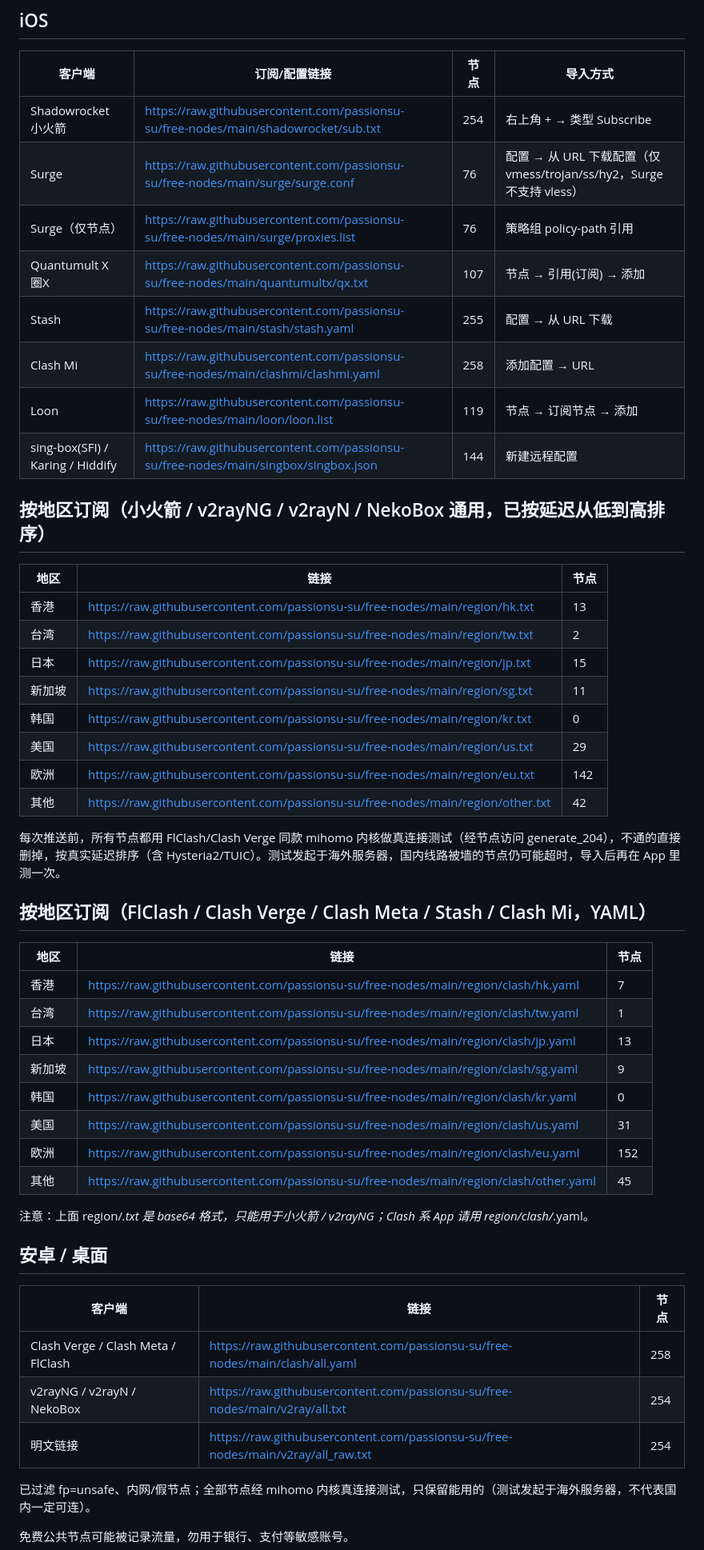
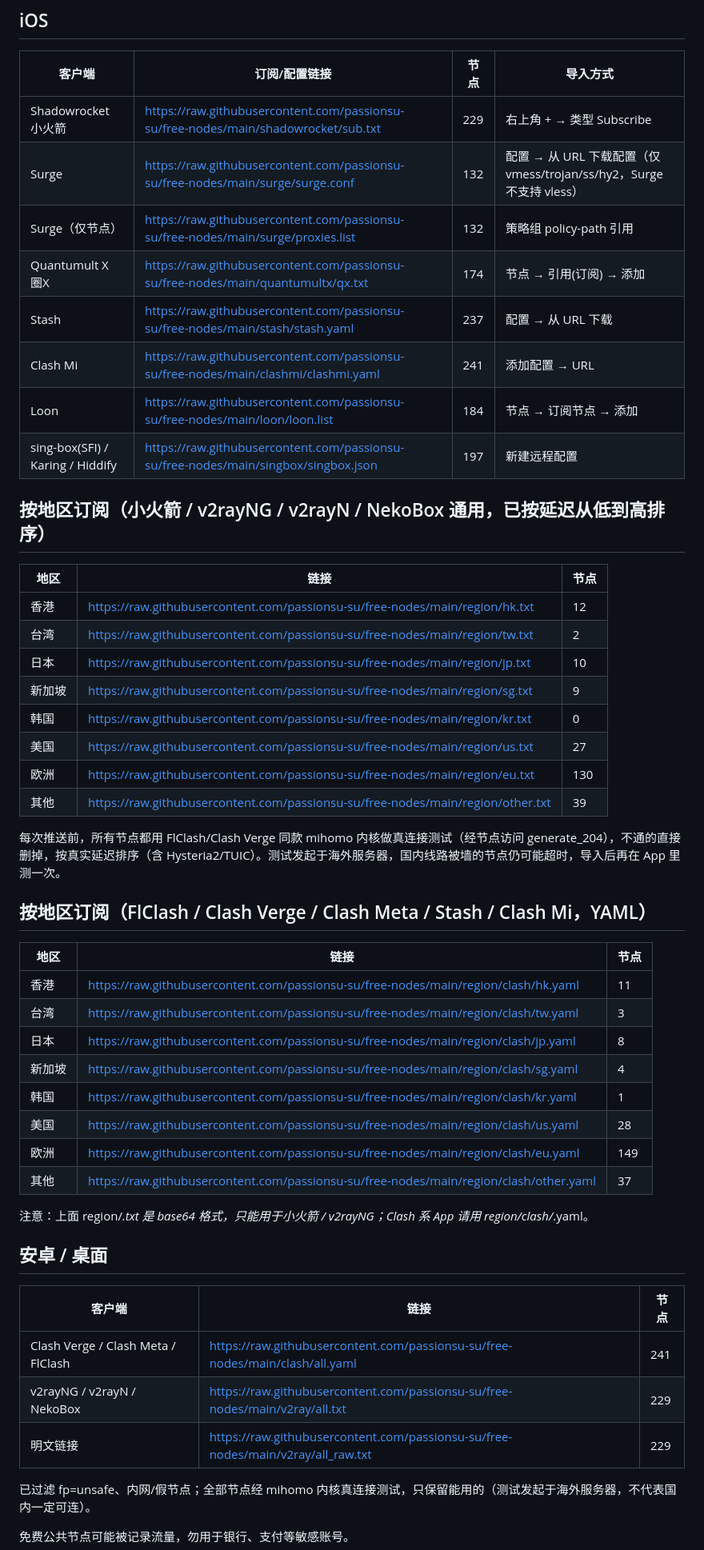
Before and after one commit to passionsu-su/free-nodes, a Markdown page: README.md, the part around one of its changes. Shown at 80% size. GitHub-like rendering.

Commit message:
update 2026-10-27 00:30

```diff
--- a/README.md
+++ b/README.md
@@ -55,49 +55,49 @@ raw.githubusercontent.com 在国内常被墙，导入报错时把链接前缀
 ## iOS
 | 客户端 | 订阅/配置链接 | 节点 | 导入方式 |
 | --- | --- | --- | --- |
-| Shadowrocket 小火箭 | https://raw.githubusercontent.com/passionsu-su/free-nodes/main/shadowrocket/sub.txt | 254 | 右上角 + → 类型 Subscribe |
-| Surge | https://raw.githubusercontent.com/passionsu-su/free-nodes/main/surge/surge.conf | 76 | 配置 → 从 URL 下载配置（仅 vmess/trojan/ss/hy2，Surge 不支持 vless） |
-| Surge（仅节点） | https://raw.githubusercontent.com/passionsu-su/free-nodes/main/surge/proxies.list | 76 | 策略组 policy-path 引用 |
-| Quantumult X 圈X | https://raw.githubusercontent.com/passionsu-su/free-nodes/main/quantumultx/qx.txt | 107 | 节点 → 引用(订阅) → 添加 |
-| Stash | https://raw.githubusercontent.com/passionsu-su/free-nodes/main/stash/stash.yaml | 255 | 配置 → 从 URL 下载 |
-| Clash Mi | https://raw.githubusercontent.com/passionsu-su/free-nodes/main/clashmi/clashmi.yaml | 258 | 添加配置 → URL |
-| Loon | https://raw.githubusercontent.com/passionsu-su/free-nodes/main/loon/loon.list | 119 | 节点 → 订阅节点 → 添加 |
-| sing-box(SFI) / Karing / Hiddify | https://raw.githubusercontent.com/passionsu-su/free-nodes/main/singbox/singbox.json | 144 | 新建远程配置 |
+| Shadowrocket 小火箭 | https://raw.githubusercontent.com/passionsu-su/free-nodes/main/shadowrocket/sub.txt | 229 | 右上角 + → 类型 Subscribe |
+| Surge | https://raw.githubusercontent.com/passionsu-su/free-nodes/main/surge/surge.conf | 132 | 配置 → 从 URL 下载配置（仅 vmess/trojan/ss/hy2，Surge 不支持 vless） |
+| Surge（仅节点） | https://raw.githubusercontent.com/passionsu-su/free-nodes/main/surge/proxies.list | 132 | 策略组 policy-path 引用 |
+| Quantumult X 圈X | https://raw.githubusercontent.com/passionsu-su/free-nodes/main/quantumultx/qx.txt | 174 | 节点 → 引用(订阅) → 添加 |
+| Stash | https://raw.githubusercontent.com/passionsu-su/free-nodes/main/stash/stash.yaml | 237 | 配置 → 从 URL 下载 |
+| Clash Mi | https://raw.githubusercontent.com/passionsu-su/free-nodes/main/clashmi/clashmi.yaml | 241 | 添加配置 → URL |
+| Loon | https://raw.githubusercontent.com/passionsu-su/free-nodes/main/loon/loon.list | 184 | 节点 → 订阅节点 → 添加 |
+| sing-box(SFI) / Karing / Hiddify | https://raw.githubusercontent.com/passionsu-su/free-nodes/main/singbox/singbox.json | 197 | 新建远程配置 |
 
 ## 按地区订阅（小火箭 / v2rayNG / v2rayN / NekoBox 通用，已按延迟从低到高排序）
 | 地区 | 链接 | 节点 |
 | --- | --- | --- |
-| 香港 | https://raw.githubusercontent.com/passionsu-su/free-nodes/main/region/hk.txt | 13 |
+| 香港 | https://raw.githubusercontent.com/passionsu-su/free-nodes/main/region/hk.txt | 12 |
 | 台湾 | https://raw.githubusercontent.com/passionsu-su/free-nodes/main/region/tw.txt | 2 |
-| 日本 | https://raw.githubusercontent.com/passionsu-su/free-nodes/main/region/jp.txt | 15 |
-| 新加坡 | https://raw.githubusercontent.com/passionsu-su/free-nodes/main/region/sg.txt | 11 |
+| 日本 | https://raw.githubusercontent.com/passionsu-su/free-nodes/main/region/jp.txt | 10 |
+| 新加坡 | https://raw.githubusercontent.com/passionsu-su/free-nodes/main/region/sg.txt | 9 |
 | 韩国 | https://raw.githubusercontent.com/passionsu-su/free-nodes/main/region/kr.txt | 0 |
-| 美国 | https://raw.githubusercontent.com/passionsu-su/free-nodes/main/region/us.txt | 29 |
-| 欧洲 | https://raw.githubusercontent.com/passionsu-su/free-nodes/main/region/eu.txt | 142 |
-| 其他 | https://raw.githubusercontent.com/passionsu-su/free-nodes/main/region/other.txt | 42 |
+| 美国 | https://raw.githubusercontent.com/passionsu-su/free-nodes/main/region/us.txt | 27 |
+| 欧洲 | https://raw.githubusercontent.com/passionsu-su/free-nodes/main/region/eu.txt | 130 |
+| 其他 | https://raw.githubusercontent.com/passionsu-su/free-nodes/main/region/other.txt | 39 |
 
 每次推送前，所有节点都用 FlClash/Clash Verge 同款 mihomo 内核做真连接测试（经节点访问 generate_204），不通的直接删掉，按真实延迟排序（含 Hysteria2/TUIC）。测试发起于海外服务器，国内线路被墙的节点仍可能超时，导入后再在 App 里测一次。
 
 ## 按地区订阅（FlClash / Clash Verge / Clash Meta / Stash / Clash Mi，YAML）
 | 地区 | 链接 | 节点 |
 | --- | --- | --- |
-| 香港 | https://raw.githubusercontent.com/passionsu-su/free-nodes/main/region/clash/hk.yaml | 7 |
-| 台湾 | https://raw.githubusercontent.com/passionsu-su/free-nodes/main/region/clash/tw.yaml | 1 |
-| 日本 | https://raw.githubusercontent.com/passionsu-su/free-nodes/main/region/clash/jp.yaml | 13 |
-| 新加坡 | https://raw.githubusercontent.com/passionsu-su/free-nodes/main/region/clash/sg.yaml | 9 |
-| 韩国 | https://raw.githubusercontent.com/passionsu-su/free-nodes/main/region/clash/kr.yaml | 0 |
-| 美国 | https://raw.githubusercontent.com/passionsu-su/free-nodes/main/region/clash/us.yaml | 31 |
-| 欧洲 | https://raw.githubusercontent.com/passionsu-su/free-nodes/main/region/clash/eu.yaml | 152 |
-| 其他 | https://raw.githubusercontent.com/passionsu-su/free-nodes/main/region/clash/other.yaml | 45 |
+| 香港 | https://raw.githubusercontent.com/passionsu-su/free-nodes/main/region/clash/hk.yaml | 11 |
+| 台湾 | https://raw.githubusercontent.com/passionsu-su/free-nodes/main/region/clash/tw.yaml | 3 |
+| 日本 | https://raw.githubusercontent.com/passionsu-su/free-nodes/main/region/clash/jp.yaml | 8 |
+| 新加坡 | https://raw.githubusercontent.com/passionsu-su/free-nodes/main/region/clash/sg.yaml | 4 |
+| 韩国 | https://raw.githubusercontent.com/passionsu-su/free-nodes/main/region/clash/kr.yaml | 1 |
+| 美国 | https://raw.githubusercontent.com/passionsu-su/free-nodes/main/region/clash/us.yaml | 28 |
+| 欧洲 | https://raw.githubusercontent.com/passionsu-su/free-nodes/main/region/clash/eu.yaml | 149 |
+| 其他 | https://raw.githubusercontent.com/passionsu-su/free-nodes/main/region/clash/other.yaml | 37 |
 
 注意：上面 region/*.txt 是 base64 格式，只能用于小火箭 / v2rayNG；Clash 系 App 请用 region/clash/*.yaml。
 
 ## 安卓 / 桌面
 | 客户端 | 链接 | 节点 |
 | --- | --- | --- |
-| Clash Verge / Clash Meta / FlClash | https://raw.githubusercontent.com/passionsu-su/free-nodes/main/clash/all.yaml | 258 |
-| v2rayNG / v2rayN / NekoBox | https://raw.githubusercontent.com/passionsu-su/free-nodes/main/v2ray/all.txt | 254 |
-| 明文链接 | https://raw.githubusercontent.com/passionsu-su/free-nodes/main/v2ray/all_raw.txt | 254 |
+| Clash Verge / Clash Meta / FlClash | https://raw.githubusercontent.com/passionsu-su/free-nodes/main/clash/all.yaml | 241 |
+| v2rayNG / v2rayN / NekoBox | https://raw.githubusercontent.com/passionsu-su/free-nodes/main/v2ray/all.txt | 229 |
+| 明文链接 | https://raw.githubusercontent.com/passionsu-su/free-nodes/main/v2ray/all_raw.txt | 229 |
 
 已过滤 fp=unsafe、内网/假节点；全部节点经 mihomo 内核真连接测试，只保留能用的（测试发起于海外服务器，不代表国内一定可连）。
 
```
Also changed, not shown: other parts of README.md (+2 -2 lines).
